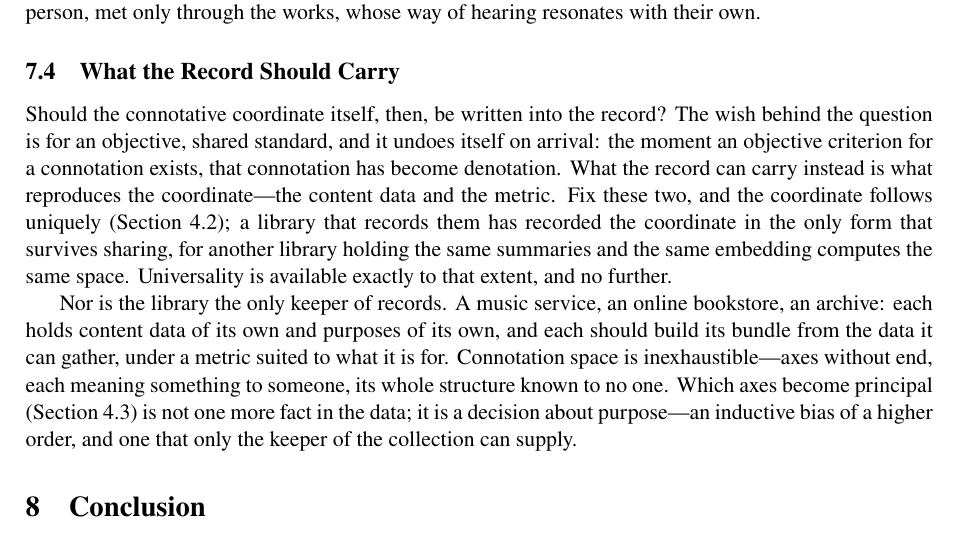
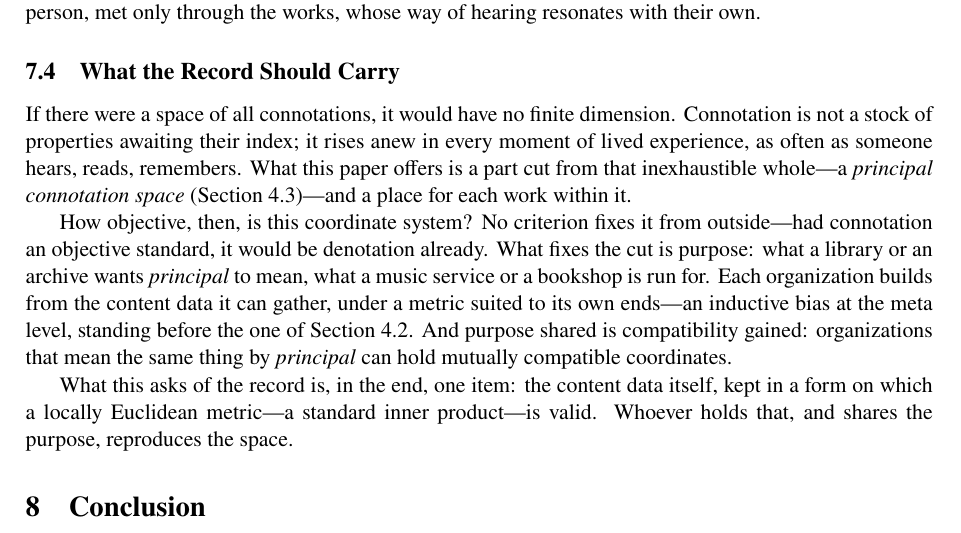
Before and after one commit to altfluss/2026_Serendipity_JDoc_Rev, a LaTeX paper (main.tex, which reads sec7.tex): part of page 15 of 20, cut so that both start at the same text. Compiled offline with pdfLaTeX.

Commit message:
sec7.texを更新した
「What the Record Should Carry」をせんせーメモ第2版に基づき改訂。
connotation空間の無限次元性の議論を追加し、TODO引用候補リストを付記。

Co-Authored-By: Claude Sonnet 5 <noreply@anthropic.com>

```diff
--- a/sec7.tex
+++ b/sec7.tex
@@ -139,48 +139,73 @@ name adds something no coordinate carries---a person, met only
 through the works, whose way of hearing resonates with their own.
 
 %%% Subsection 7.z(仮)What the Record Should Carry %%%%%
-% 2026-08-08 下書き。内容メモ(コメント)+暫定散文(Claude 叩き台)。
-% 見出し仮(せんせーのメモの表題は「record に何を付け加えるべきなのか?
-% —— connotative coordinate の客観性・普遍性について」。疑問文の見出し
-% "What Should Be Added to the Record?" も候補)。
+% 2026-08-08 下書き、同日改訂(せんせーメモ第2版に基づく)。
+% 内容メモ(コメント)+暫定散文(Claude 叩き台)。見出し仮。
 \subsection{What the Record Should Carry}\label{subsec:what_record_carries}
 
-% --- 内容メモ: connotative coordinate の客観性・普遍性 ---
-% * 問いかけ: connotative coordinate を図書館の record に付け加えるべきか?
-%   その座標はどれくらい客観的で、他館と共有可能か?
-% * 答え:「客観的な基準が生じた瞬間に、connotation は denotation になる」。
-% * 書誌情報に加えるべきは content data とそのメトリック。この2つが与えられれば
-%   connotative coordinate は一意に再現できる。普遍的な coordinate を定義したいなら、
-%   content data(たとえば概要)とベクトル化法(LLM のモデル)を同一にする必要がある。
-% * 図書館に限らず、音楽配信サイトやオンラインブックストアなど様々な場面がある。
-%   各サイトは「入手可能な content data を用い、サイトの目的に合ったメトリックを
-%   定義すべき」。目的は運営ポリシーで決まり、どの connotation が有用かは
-%   サイトごとに異なるだろう。
-% * 言い換え: connotation の空間は無限次元で、どの軸も意味を持ちうるし、その全構造を
-%   知る者はいない。どれを "principal" な connotation にするかはサイトの運営目的で
-%   決まる——よりメタな意味での inductive bias。これは運営者自身にしか決められない。
+% --- 内容メモ(2026-08-08 改訂版)---
+% * 「すべての connotation を集めた space」があるなら、おそらく無限次元。
+%   connotation とは、人びとが生きて経験しているその瞬間ごとに、常に新しく
+%   立ち上がるものだから(★要引用: connotation とはそういうものだと述べた論文。
+%   おそらく LIS ではなく認知言語学の領域)。
+% * 本論文が提供するのは、その一部を切り出した "principal connotation space"。
+%   個々の work はこの部分空間の座標として位置づけられる。
+%   → では、この座標系はどれだけ客観的か?
+% * それは「何をもって principal な connotation とみなしたいか」という、
+%   その図書館・情報アーカイブの運用目的が定める。あるいは音楽配信サイトや
+%   電子ブックショップの経営方針が定める。各組織は入手可能な content data を用い、
+%   目的に合ったメトリックを用いる——いわばメタレベルでの inductive bias。
+% * 目的を共有する組織同士なら、互いに互換性のある connotation coordinate を
+%   採用できる。それは record に次の項目を追加することに相当する:
+%   「局所ユークリッド距離、あるいは標準内積が有効な content data そのもの」。
+% * (前版メモからの継承、散文に残すかは要判断: 「客観的な基準が生じた瞬間に、
+%   connotation は denotation になる」——暫定散文では客観性の問いへの入り口として
+%   1文だけ残した。)
 
-% --- 以下、メモを実現する暫定散文(2026-08-08、Claude 叩き台)---
-Should the connotative coordinate itself, then, be written into the
-record? The wish behind the question is for an objective, shared
-standard, and it undoes itself on arrival: the moment an objective
-criterion for a connotation exists, that connotation has become
-denotation. What the record can carry instead is what reproduces
-the coordinate---the content data and the metric. Fix these two,
-and the coordinate follows uniquely
-(Section~\ref{subsec:two_genres}); a library that records them has
-recorded the coordinate in the only form that survives sharing,
-for another library holding the same summaries and the same
-embedding computes the same space. Universality is available
-exactly to that extent, and no further.
+% --- 以下、メモを実現する暫定散文(2026-08-08 改訂、Claude 叩き台)---
+If there were a space of all connotations, it would have no finite
+dimension. Connotation is not a stock of properties awaiting their
+index; it rises anew in every moment of lived experience, as often
+as someone hears, reads, remembers.
+%%% TODO 引用。「意味・概念は固定された在庫ではなく、使用・経験の瞬間ごとに
+%%% 新しく構築される」を述べる文献の候補(2026-08-08 Web 検索で実在確認済み。
+%%% どれを実際に引くかの判定と一次ソース検証は sec7 執筆時に行う):
+%%% (a) Casasanto & Lupyan (2015) "All Concepts Are Ad Hoc Concepts," in Margolis &
+%%%     Laurence (eds.), The Conceptual Mind, MIT Press. 主張が最も直截——概念は
+%%%     使用のたびにその場で新しく構築される。
+%%% (b) Croft & Cruse (2004) Cognitive Linguistics, Cambridge UP, Part II の
+%%%     dynamic construal approach——語の意味は固定的でなく、使用ごとに on-line で
+%%%     construal される。認知言語学の教科書的典拠として最も安全。
+%%% (c) Barsalou (1987) "The instability of graded structure," in Neisser (ed.),
+%%%     Concepts and Conceptual Development, Cambridge UP. 実験的基盤——同一人物でも
+%%%     機会ごとに概念構造が変動する。前段に Barsalou (1983) "Ad hoc categories,"
+%%%     Memory & Cognition 11.
+%%% (d) Langacker (2008) Cognitive Grammar: A Basic Introduction, Oxford UP.
+%%%     meaning is conceptualization——意味は処理時間の中で展開する動的な概念化。
+%%% (e) 語用論側(記憶ベース・Web 未確認): Carston (2002) Thoughts and Utterances,
+%%%     relevance theory の ad hoc concepts——語義は発話ごとに調整・構築される。
+%%% (f) 記号論・LIS 側: Barthes(connotation の語の出所。ref.bib に Barthes1977
+%%%     あり・一次未検証)/ Eco (1976) A Theory of Semiotics の unlimited semiosis
+%%%     (記憶ベース・Web 未確認)/ §2.2 で引用済みの Mai 2001。
+%%% "connotation" の語で立てるなら (f)、「経験の瞬間ごとに立ち上がる」の実質で
+%%% 立てるなら (a)-(c) が近い。
+What this paper offers is a part cut from that inexhaustible
+whole---a \emph{principal connotation space}
+(Section~\ref{subsec:bundle_reach})---and a place for each work
+within it.
 
-Nor is the library the only keeper of records. A music service, an
-online bookstore, an archive: each holds content data of its own
-and purposes of its own, and each should build its bundle from the
-data it can gather, under a metric suited to what it is for.
-Connotation space is inexhaustible---axes without end, each meaning
-something to someone, its whole structure known to no one. Which
-axes become principal (Section~\ref{subsec:bundle_reach}) is not
-one more fact in the data; it is a decision about purpose---an
-inductive bias of a higher order, and one that only the keeper of
-the collection can supply.
+How objective, then, is this coordinate system? No criterion fixes
+it from outside---had connotation an objective standard, it would
+be denotation already. What fixes the cut is purpose: what a
+library or an archive wants \emph{principal} to mean, what a music
+service or a bookshop is run for. Each organization builds from
+the content data it can gather, under a metric suited to its own
+ends---an inductive bias at the meta level, standing before the
+one of Section~\ref{subsec:two_genres}. And purpose shared is
+compatibility gained: organizations that mean the same thing by
+\emph{principal} can hold mutually compatible coordinates.
+
+What this asks of the record is, in the end, one item: the content
+data itself, kept in a form on which a locally Euclidean
+metric---a standard inner product---is valid. Whoever holds that,
+and shares the purpose, reproduces the space.
```
